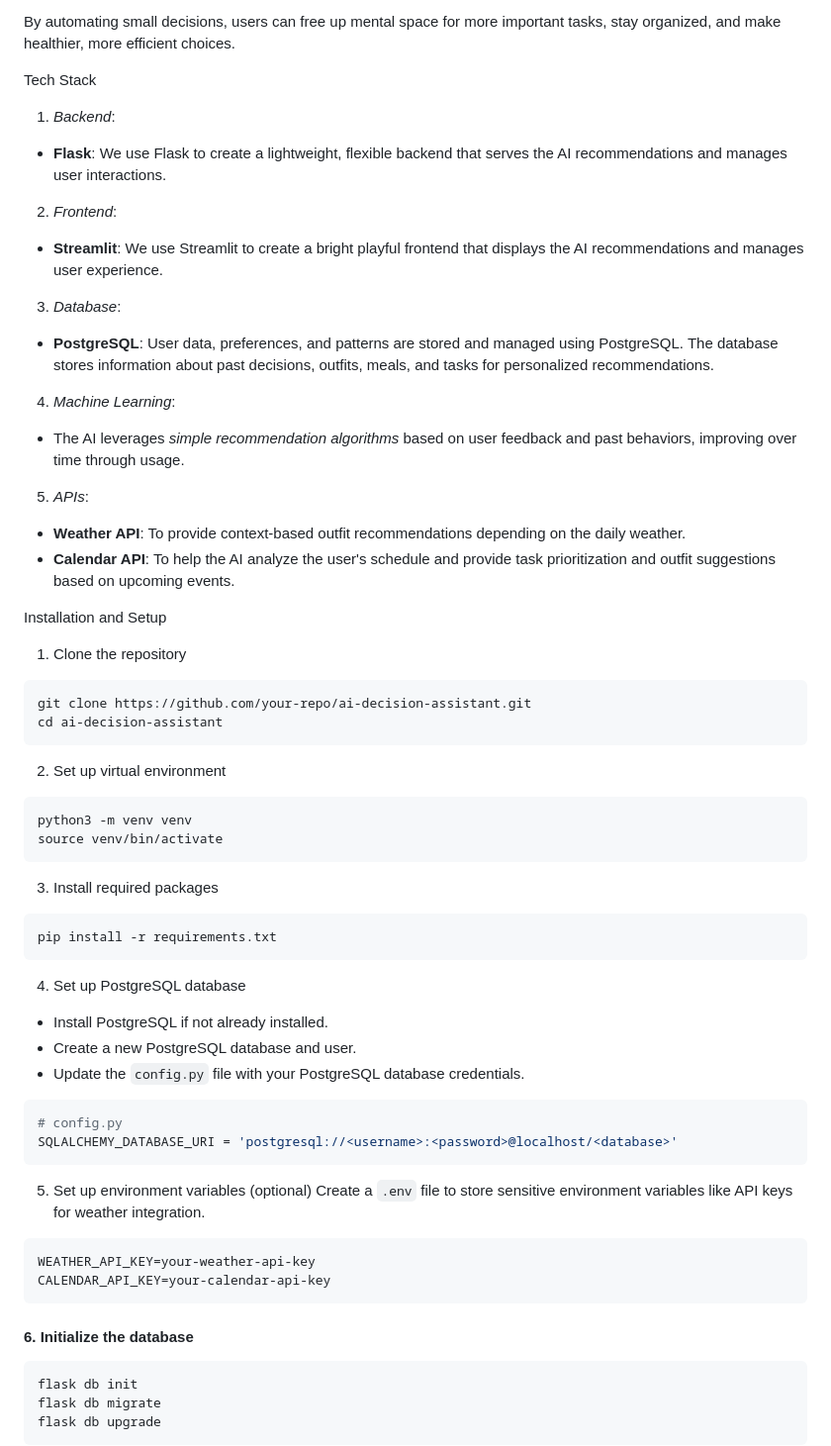
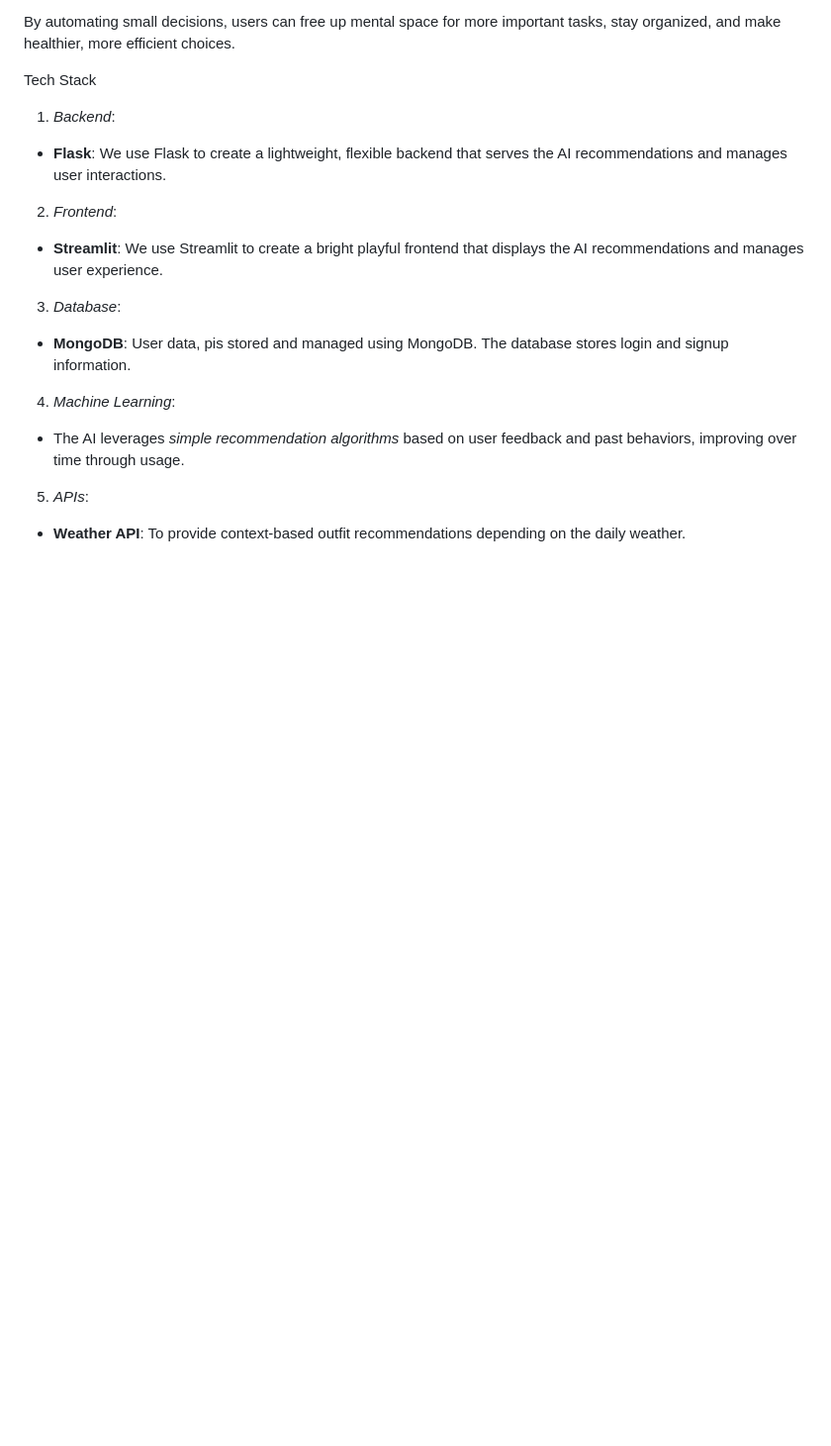
Before and after one commit to manahiliqbal/DeciMate, a Markdown page: README.md, the part around one of its changes. Shown at 99% size. GitHub-like rendering; blank space fills up the shorter version.

````diff
--- a/README.md
+++ b/README.md
@@ -36,58 +36,10 @@ Tech Stack
 - **Streamlit**: We use Streamlit to create a bright playful frontend that displays the AI recommendations and manages user experience.
 
 3. *Database*:
-- **PostgreSQL**: User data, preferences, and patterns are stored and managed using PostgreSQL. The database stores information about past decisions, outfits, meals, and tasks for personalized recommendations.
+- **MongoDB**: User data, pis stored and managed using MongoDB. The database stores login and signup information.
 
 4. *Machine Learning*:
 - The AI leverages *simple recommendation algorithms* based on user feedback and past behaviors, improving over time through usage.
 
 5. *APIs*:
 - **Weather API**: To provide context-based outfit recommendations depending on the daily weather.
-- **Calendar API**: To help the AI analyze the user's schedule and provide task prioritization and outfit suggestions based on upcoming events.
-
-
-
-Installation and Setup
-
-1. Clone the repository
-```bash
-git clone https://github.com/your-repo/ai-decision-assistant.git
-cd ai-decision-assistant
-```
-
-2. Set up virtual environment
-```bash
-python3 -m venv venv
-source venv/bin/activate
-```
-
-3. Install required packages
-```bash
-pip install -r requirements.txt
-```
-
-4. Set up PostgreSQL database
-- Install PostgreSQL if not already installed.
-- Create a new PostgreSQL database and user.
-- Update the `config.py` file with your PostgreSQL database credentials.
-
-```bash
-# config.py
-SQLALCHEMY_DATABASE_URI = 'postgresql://<username>:<password>@localhost/<database>'
-```
-
-5. Set up environment variables (optional)
-Create a `.env` file to store sensitive environment variables like API keys for weather integration.
-
-```bash
-WEATHER_API_KEY=your-weather-api-key
-CALENDAR_API_KEY=your-calendar-api-key
-```
-
-#### 6. Initialize the database
-```bash
-flask db init
-flask db migrate
-flask db upgrade
-```
-
````
Also changed, not shown: other parts of README.md (+0 -28 lines).
